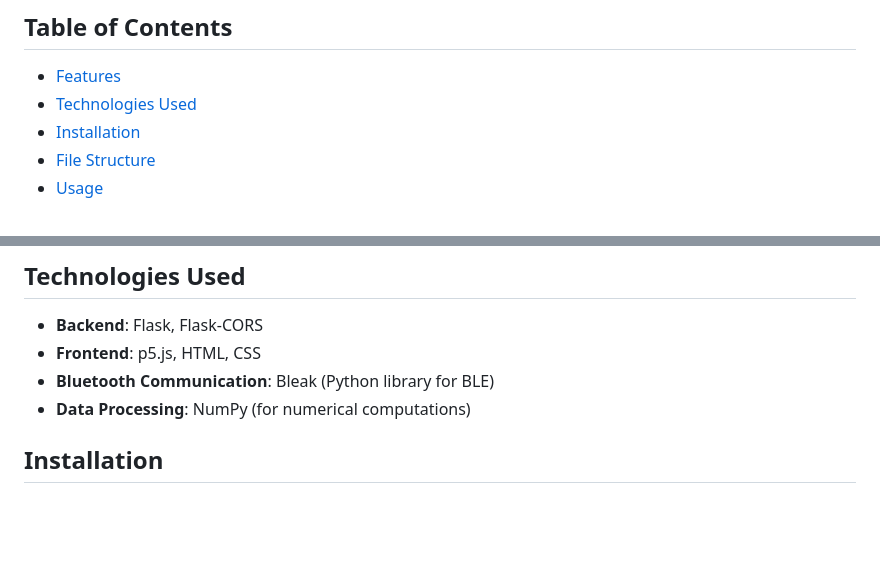
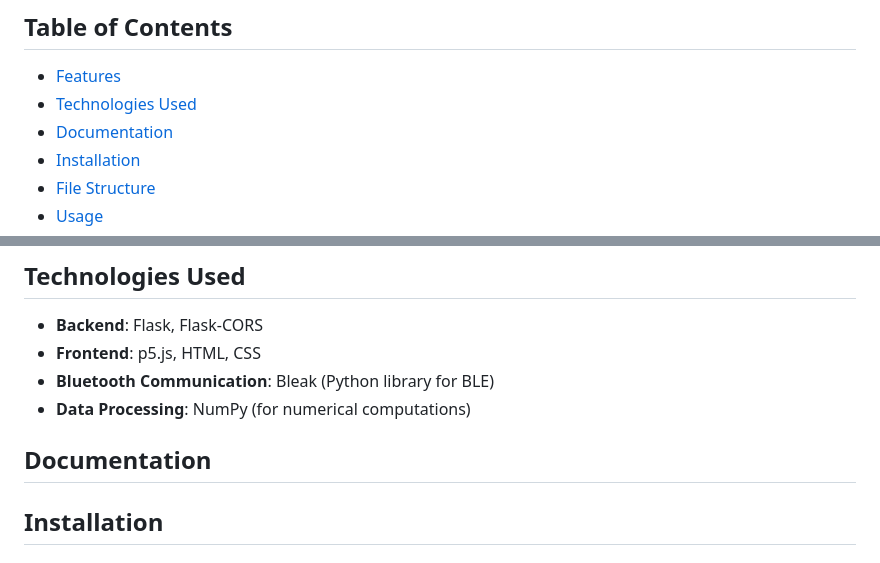
Before and after one commit to Shreyas12324/AthliTech-ST-AIOT-Craft-Project, a Markdown page: README.md, 2 parts joined by grey strips. Rendered like a GitHub page; blank space fills up the shorter version.

```diff
--- a/README.md
+++ b/README.md
@@ -10,6 +10,7 @@ This project consists of a collection of interactive sensor-based visualizers de
 
 - [Features](#features)
 - [Technologies Used](#technologies-used)
+- [Documentation](#documentation)
 - [Installation](#installation)
 - [File Structure](#file-structure)
 - [Usage](#usage)
@@ -30,6 +31,8 @@ This project consists of a collection of interactive sensor-based visualizers de
 - **Frontend**: p5.js, HTML, CSS
 - **Bluetooth Communication**: Bleak (Python library for BLE)
 - **Data Processing**: NumPy (for numerical computations)
+
+## Documentation
 
 ## Installation
 
```
Also changed, not shown: other parts of README.md (+1 -1 lines).
